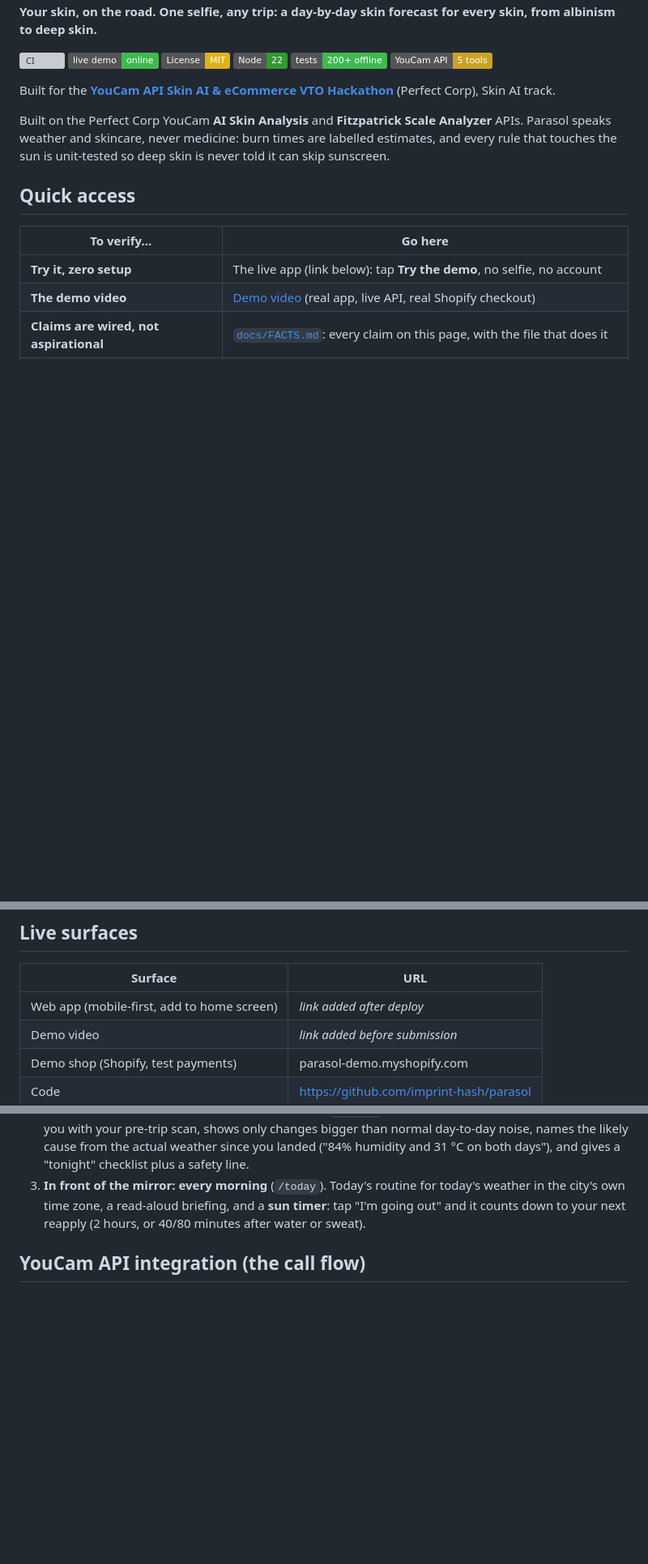
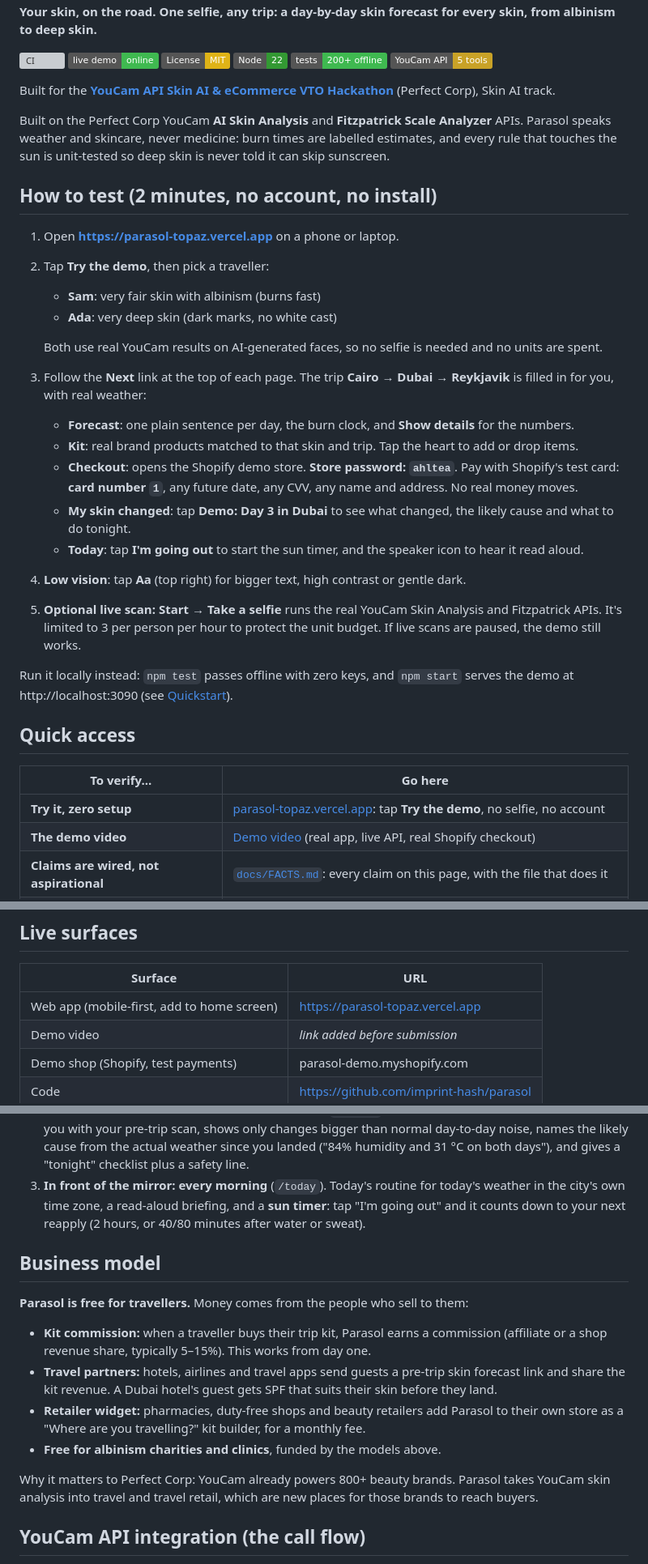
Before and after one commit to imprint-hash/parasol, a Markdown page: README.md, 3 parts joined by grey strips. Shown at 81% size. GitHub-like rendering; badges without logos; blank space fills up the shorter version; grey boxes are pictures that could not be loaded.

Commit message:
README: How to test at the top (demo, store password, test card) and the business model

```diff
--- a/README.md
+++ b/README.md
@@ -13,11 +13,30 @@ Built for the **[YouCam API Skin AI & eCommerce VTO Hackathon](https://youcam-ap
 
 Built on the Perfect Corp YouCam **AI Skin Analysis** and **Fitzpatrick Scale Analyzer** APIs. Parasol speaks weather and skincare, never medicine: burn times are labelled estimates, and every rule that touches the sun is unit-tested so deep skin is never told it can skip sunscreen.
 
+## How to test (2 minutes, no account, no install)
+
+1. Open **https://parasol-topaz.vercel.app** on a phone or laptop.
+2. Tap **Try the demo**, then pick a traveller:
+   - **Sam**: very fair skin with albinism (burns fast)
+   - **Ada**: very deep skin (dark marks, no white cast)
+
+   Both use real YouCam results on AI-generated faces, so no selfie is needed and no units are spent.
+3. Follow the **Next** link at the top of each page. The trip **Cairo → Dubai → Reykjavik** is filled in for you, with real weather:
+   - **Forecast**: one plain sentence per day, the burn clock, and **Show details** for the numbers.
+   - **Kit**: real brand products matched to that skin and trip. Tap the heart to add or drop items.
+   - **Checkout**: opens the Shopify demo store. **Store password: `ahltea`**. Pay with Shopify's test card: **card number `1`**, any future date, any CVV, any name and address. No real money moves.
+   - **My skin changed**: tap **Demo: Day 3 in Dubai** to see what changed, the likely cause and what to do tonight.
+   - **Today**: tap **I'm going out** to start the sun timer, and the speaker icon to hear it read aloud.
+4. **Low vision**: tap **Aa** (top right) for bigger text, high contrast or gentle dark.
+5. **Optional live scan:** **Start → Take a selfie** runs the real YouCam Skin Analysis and Fitzpatrick APIs. It's limited to 3 per person per hour to protect the unit budget. If live scans are paused, the demo still works.
+
+Run it locally instead: `npm test` passes offline with zero keys, and `npm start` serves the demo at http://localhost:3090 (see [Quickstart](#quickstart)).
+
 ## Quick access
 
 | To verify... | Go here |
 |---|---|
-| **Try it, zero setup** | The live app (link below): tap **Try the demo**, no selfie, no account |
+| **Try it, zero setup** | [parasol-topaz.vercel.app](https://parasol-topaz.vercel.app): tap **Try the demo**, no selfie, no account |
 | **The demo video** | [Demo video](#live-surfaces) (real app, live API, real Shopify checkout) |
 | **Claims are wired, not aspirational** | [`docs/FACTS.md`](docs/FACTS.md): every claim on this page, with the file that does it |
 | **It reproduces on your machine** | [Quickstart](#quickstart): Node 22, zero dependencies, `npm test` passes with zero keys |
@@ -27,7 +46,7 @@ Built on the Perfect Corp YouCam **AI Skin Analysis** and **Fitzpatrick Scale An
 
 | Surface | URL |
 |---|---|
-| Web app (mobile-first, add to home screen) | _link added after deploy_ |
+| Web app (mobile-first, add to home screen) | https://parasol-topaz.vercel.app |
 | Demo video | _link added before submission_ |
 | Demo shop (Shopify, test payments) | parasol-demo.myshopify.com |
 | Code | https://github.com/imprint-hash/parasol |
@@ -41,6 +60,17 @@ The Skin AI brief says people wonder about their skin "right before a purchase,
 1. **Right before a purchase: before you fly** (`/scan` → `/trip` → `/forecast` → `/kit`). One selfie gives your skin type (T-zone and cheeks read separately), your concerns and your sun type. Add your cities and dates. Parasol pulls the real hourly weather for each day and writes a forecast for *your* skin: humidity, cold, dry cabin air, UV, and a **burn clock** ("you may start to burn in about 10 to 25 minutes at 1 pm"). Then it builds a carry-on kit of real products, each with the reason it was picked, and checks out on Shopify.
 2. **Right after a bad breakout: day 3 in a new city** (`/rescan`). Rescan in the hotel. Parasol compares you with your pre-trip scan, shows only changes bigger than normal day-to-day noise, names the likely cause from the actual weather since you landed ("84% humidity and 31 °C on both days"), and gives a "tonight" checklist plus a safety line.
 3. **In front of the mirror: every morning** (`/today`). Today's routine for today's weather in the city's own time zone, a read-aloud briefing, and a **sun timer**: tap "I'm going out" and it counts down to your next reapply (2 hours, or 40/80 minutes after water or sweat).
+
+## Business model
+
+**Parasol is free for travellers.** Money comes from the people who sell to them:
+
+- **Kit commission:** when a traveller buys their trip kit, Parasol earns a commission (affiliate or a shop revenue share, typically 5–15%). This works from day one.
+- **Travel partners:** hotels, airlines and travel apps send guests a pre-trip skin forecast link and share the kit revenue. A Dubai hotel's guest gets SPF that suits their skin before they land.
+- **Retailer widget:** pharmacies, duty-free shops and beauty retailers add Parasol to their own store as a "Where are you travelling?" kit builder, for a monthly fee.
+- **Free for albinism charities and clinics**, funded by the models above.
+
+Why it matters to Perfect Corp: YouCam already powers 800+ beauty brands. Parasol takes YouCam skin analysis into travel and travel retail, which are new places for those brands to reach buyers.
 
 ## YouCam API integration (the call flow)
 
```
